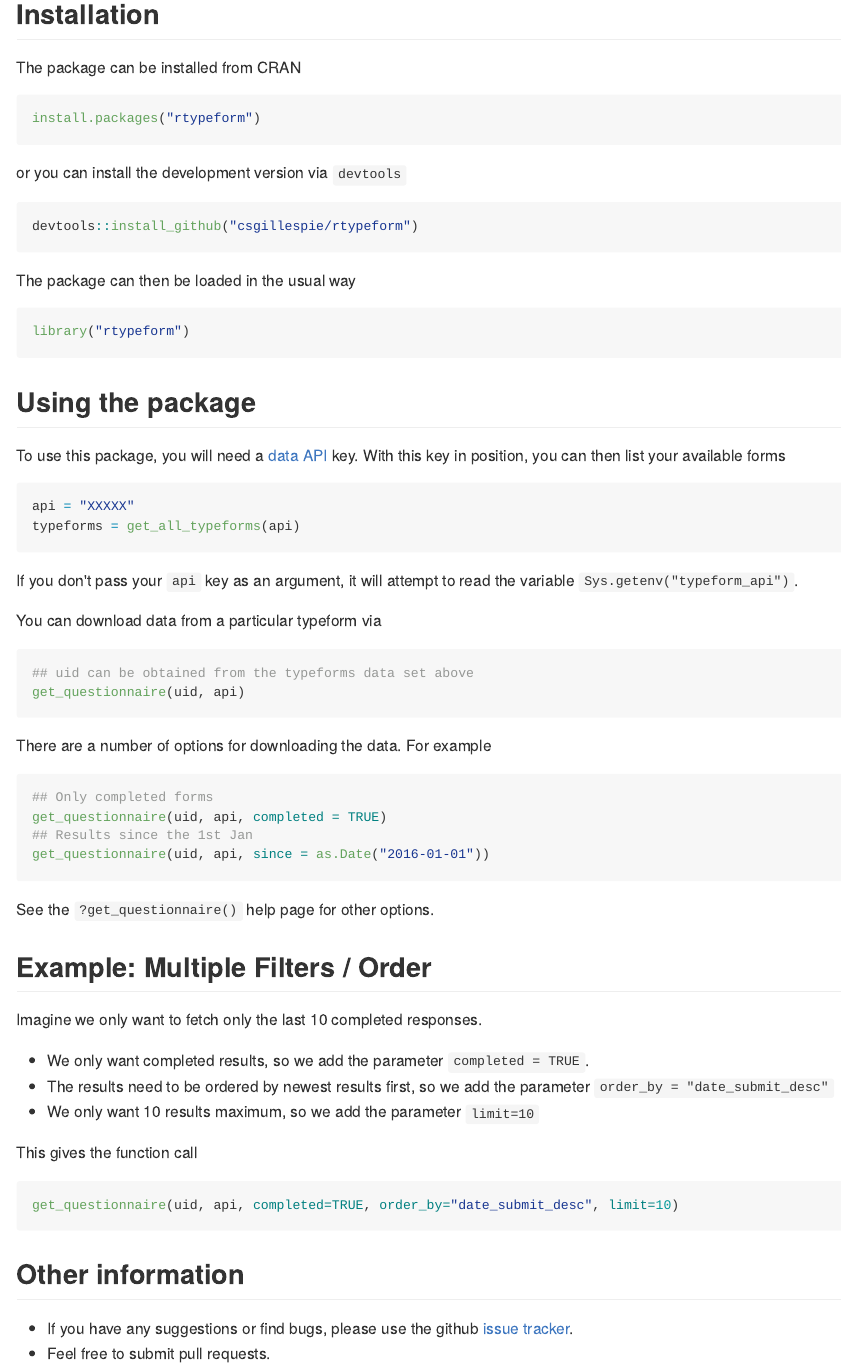
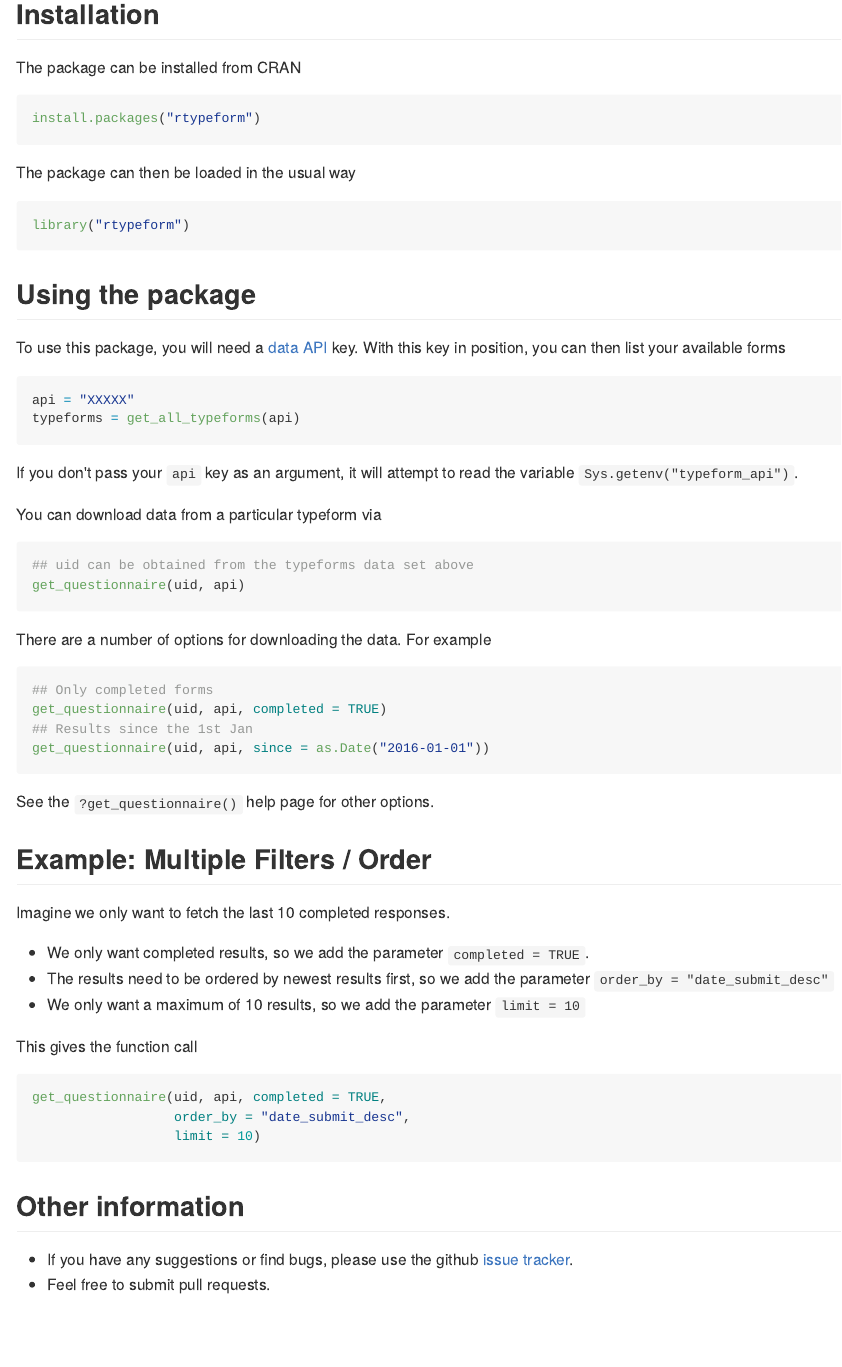
Before and after one commit to csgillespie/rtypeform, an R Markdown document (README.Rmd): the page in a window 1100 px wide, from 190 px down. The pictures show the output file README.md that the author committed with the source, drawn offline in the style of GitHub; badge pictures from the web are left out.

Commit message:
Minor tweaks to README.

````diff
--- a/README.Rmd
+++ b/README.Rmd
@@ -30,12 +30,6 @@
 
 ```{r eval=FALSE}
 install.packages("rtypeform")
-```
-
-or you can install the development version via `devtools`
-
-```{r eval=FALSE}
-devtools::install_github("csgillespie/rtypeform")
 ```
 
 The package can then be loaded in the usual way
@@ -76,16 +70,18 @@
 
 ## Example: Multiple Filters / Order
 
-Imagine we only want to fetch only the last 10 completed responses.
+Imagine we only want to fetch the last 10 completed responses.
 
   * We only want completed results, so we add the parameter `completed = TRUE`.
   * The results need to be ordered by newest results first, so we add the parameter `order_by = "date_submit_desc"`
-  * We only want 10 results maximum, so we add the parameter `limit=10`
+  * We only want a maximum of 10 results, so we add the parameter `limit = 10`
 
 This gives the function call
 
 ```{r eval=FALSE}
-get_questionnaire(uid, api, completed=TRUE, order_by="date_submit_desc", limit=10)
+get_questionnaire(uid, api, completed = TRUE,
+                  order_by = "date_submit_desc",
+                  limit = 10)
 ```
 
 ## Other information
````
Also changed, not shown: README.md.
